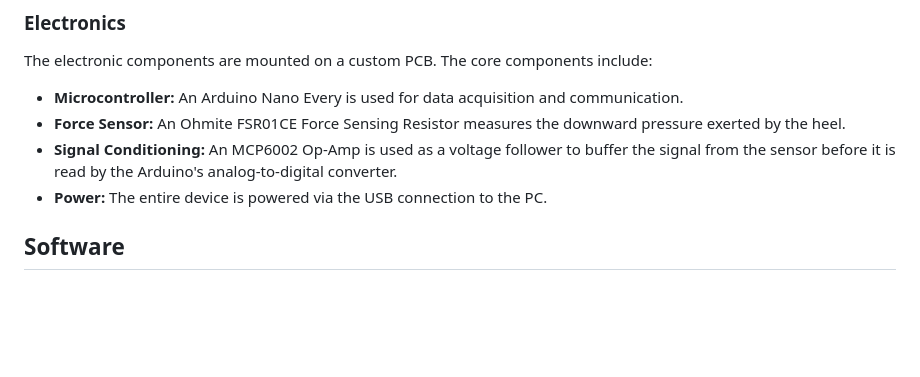
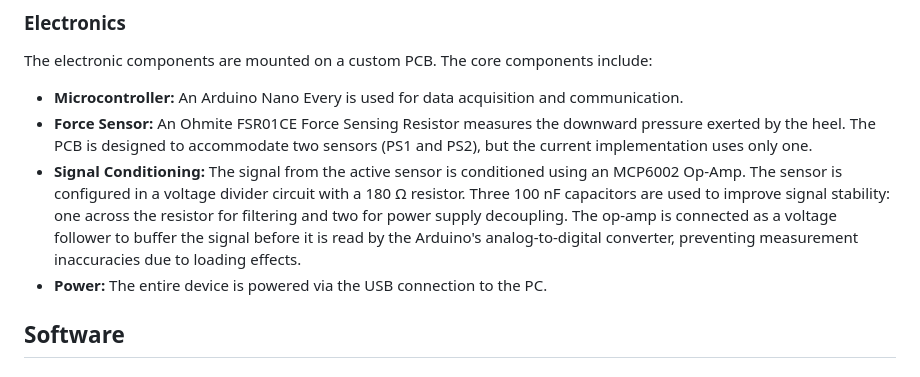
Before and after one commit to MichalAW7/hoovertron, a Markdown page: README.md, the part around the change. Rendered like a GitHub page; blank space fills up the shorter version.

```diff
--- a/README.md
+++ b/README.md
@@ -30,8 +30,8 @@ The device housing is custom-designed to isolate the heel and ensure that downwa
 ### Electronics
 The electronic components are mounted on a custom PCB. The core components include:
 *   **Microcontroller:** An Arduino Nano Every is used for data acquisition and communication.
-*   **Force Sensor:** An Ohmite FSR01CE Force Sensing Resistor measures the downward pressure exerted by the heel.
-*   **Signal Conditioning:** An MCP6002 Op-Amp is used as a voltage follower to buffer the signal from the sensor before it is read by the Arduino's analog-to-digital converter.
+*   **Force Sensor:** An Ohmite FSR01CE Force Sensing Resistor measures the downward pressure exerted by the heel. The PCB is designed to accommodate two sensors (PS1 and PS2), but the current implementation uses only one.
+*   **Signal Conditioning:** The signal from the active sensor is conditioned using an MCP6002 Op-Amp. The sensor is configured in a voltage divider circuit with a 180 Ω resistor. Three 100 nF capacitors are used to improve signal stability: one across the resistor for filtering and two for power supply decoupling. The op-amp is connected as a voltage follower to buffer the signal before it is read by the Arduino's analog-to-digital converter, preventing measurement inaccuracies due to loading effects.
 *   **Power:** The entire device is powered via the USB connection to the PC.
 
 ## Software
```
